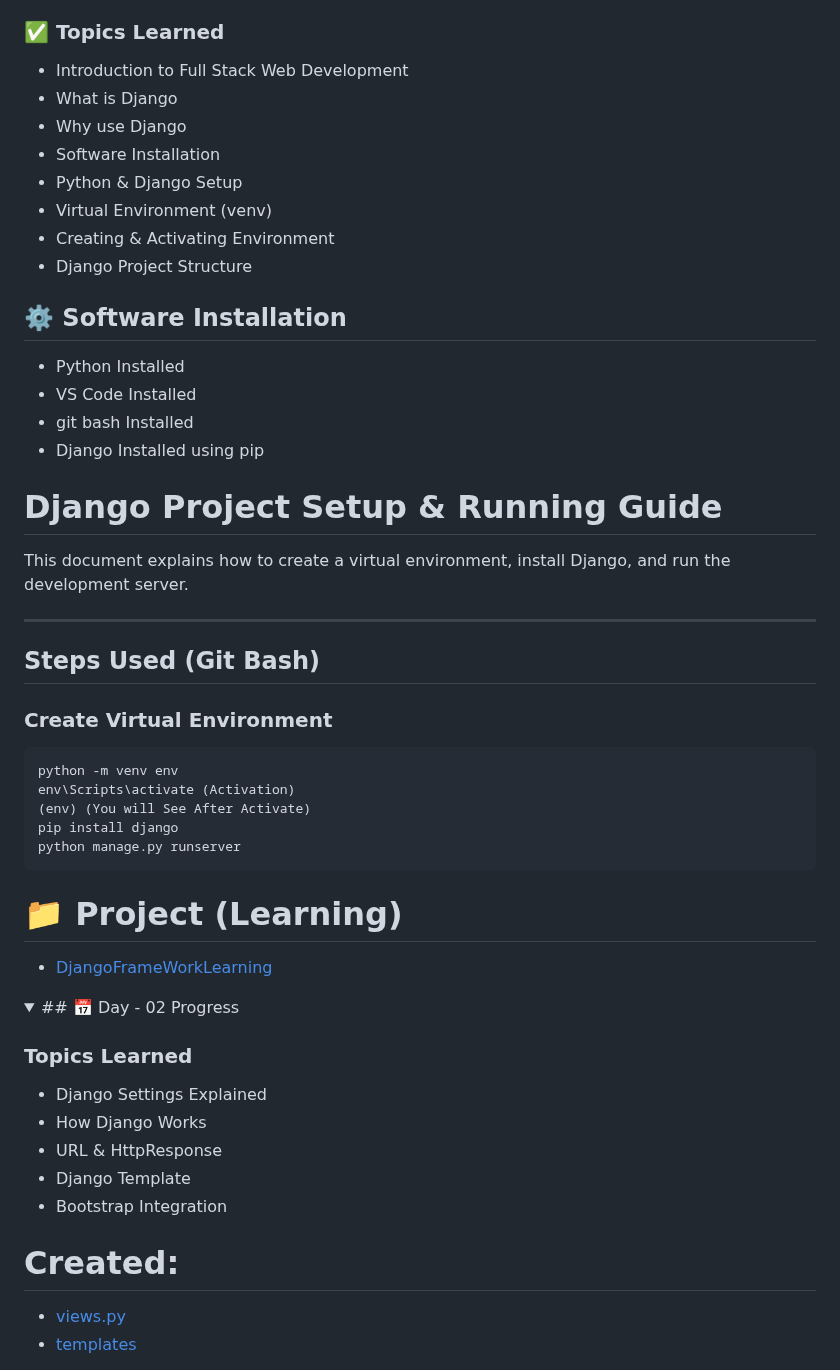
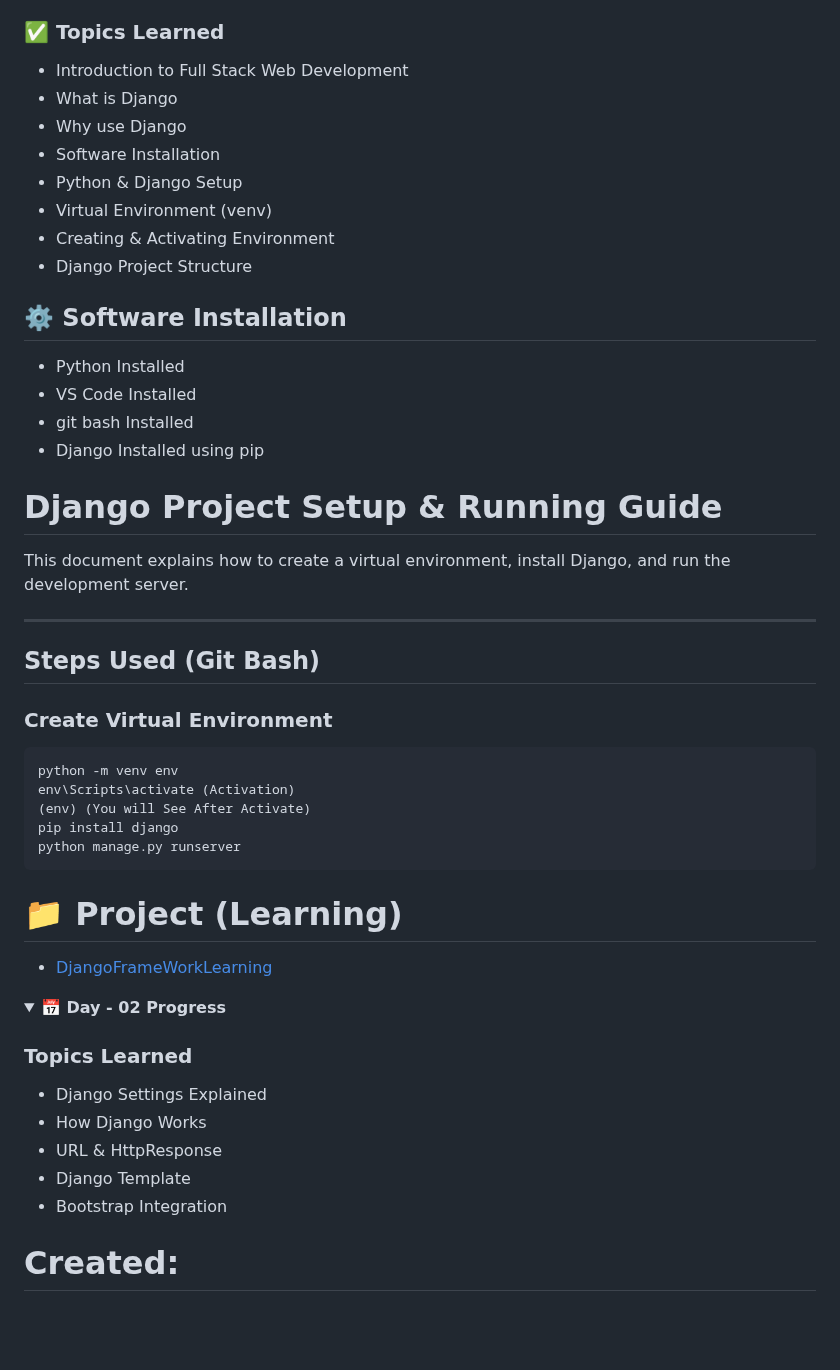
Before and after one commit to Himel738/FullStackWeb_B210101004, a Markdown page: README.md, the part around one of its changes. Drawn GitHub-style; folded sections open; blank space fills up the shorter version.

````diff
--- a/README.md
+++ b/README.md
@@ -12,25 +12,32 @@ This project is developed for **Software Engineering Sessional Course**.
 
 ### ✅ Topics Learned
-- Introduction to Full Stack Web Development
-- What is Django
-- Why use Django
-- Software Installation
-- Python & Django Setup
-- Virtual Environment (venv)
-- Creating & Activating Environment
-- Django Project Structure
+
+* Introduction to Full Stack Web Development
+* What is Django
+* Why use Django
+* Software Installation
+* Python & Django Setup
+* Virtual Environment (venv)
+* Creating & Activating Environment
+* Django Project Structure
+
 ## ⚙️ Software Installation
-- Python Installed
-- VS Code Installed
-- git bash Installed
-- Django Installed using pip
+
+* Python Installed
+* VS Code Installed
+* git bash Installed
+* Django Installed using pip
+
 # Django Project Setup & Running Guide
 
 This document explains how to create a virtual environment, install Django, and run the development server.
 
 ---
-##  Steps Used (Git Bash)
-###  Create Virtual Environment
+
+## Steps Used (Git Bash)
+
+### Create Virtual Environment
+
 ```bash
 python -m venv env
 env\Scripts\activate (Activation)
@@ -41,22 +48,20 @@ python manage.py runserver
 
 # 📁 Project (Learning)
 
-- [DjangoFrameWorkLearning](./DjangoFrameWorkLearning)
+* [DjangoFrameWorkLearning](./DjangoFrameWorkLearning)
 
 </details>
 
 <details>
+<summary><b>📅 Day - 02 Progress</b></summary>
 
-<summary> ## 📅 Day - 02 Progress </summary>
+### Topics Learned
 
-###  Topics Learned
-- Django Settings Explained
-- How Django Works
-- URL & HttpResponse
-- Django Template
-- Bootstrap Integration
+* Django Settings Explained
+* How Django Works
+* URL & HttpResponse
+* Django Template
+* Bootstrap Integration
+
 # Created:
-- [views.py](./views.py)
-- [templates](./templates)
-</details>
 
````
Also changed, not shown: other parts of README.md (+76 -54 lines).
